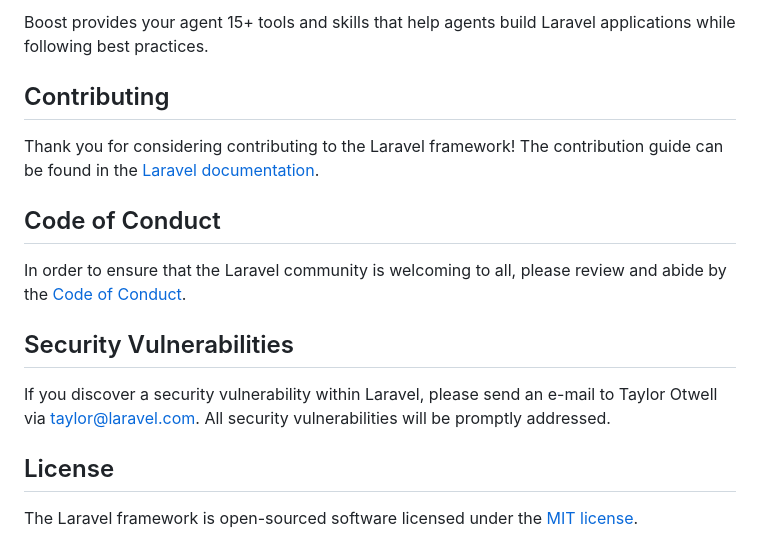
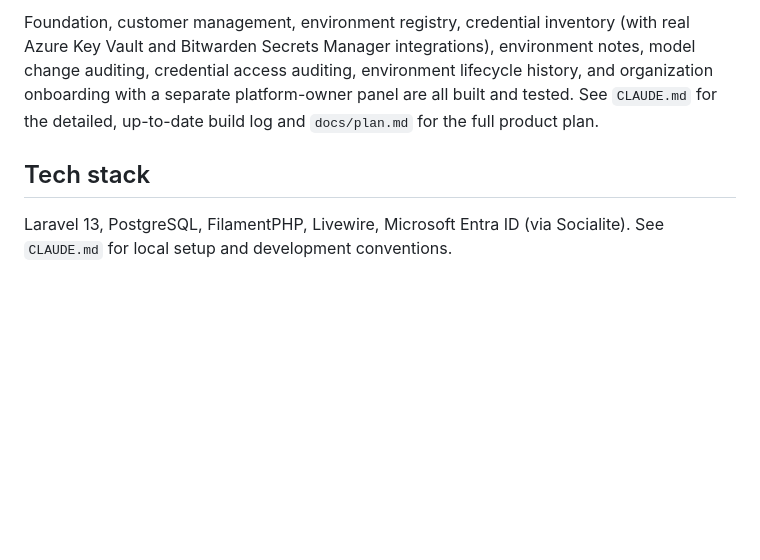
Before and after one commit to outofjam/ifs-cmdb, a Markdown page: README.md, the part around one of its changes. GitHub-like rendering; blank space fills up the shorter version.

```diff
--- a/README.md
+++ b/README.md
@@ -41,18 +90,14 @@ php artisan boost:install
 
-Boost provides your agent 15+ tools and skills that help agents build Laravel applications while following best practices.
+Foundation, customer management, environment registry, credential
+inventory (with real Azure Key Vault and Bitwarden Secrets Manager
+integrations), environment notes, model change auditing, credential
+access auditing, environment lifecycle history, and organization
+onboarding with a separate platform-owner panel are all built and tested.
+See `CLAUDE.md` for the detailed, up-to-date build log and
+`docs/plan.md` for the full product plan.
 
-## Contributing
+## Tech stack
 
-Thank you for considering contributing to the Laravel framework! The contribution guide can be found in the [Laravel documentation](https://laravel.com/docs/contributions).
-
-## Code of Conduct
-
-In order to ensure that the Laravel community is welcoming to all, please review and abide by the [Code of Conduct](https://laravel.com/docs/contributions#code-of-conduct).
-
-## Security Vulnerabilities
-
-If you discover a security vulnerability within Laravel, please send an e-mail to Taylor Otwell via [taylor@laravel.com](mailto:taylor@laravel.com). All security vulnerabilities will be promptly addressed.
-
-## License
-
-The Laravel framework is open-sourced software licensed under the [MIT license](https://opensource.org/licenses/MIT).
+Laravel 13, PostgreSQL, FilamentPHP, Livewire, Microsoft Entra ID
+(via Socialite). See `CLAUDE.md` for local setup and development
+conventions.
```
Also changed, not shown: other parts of README.md (+76 -27 lines).
